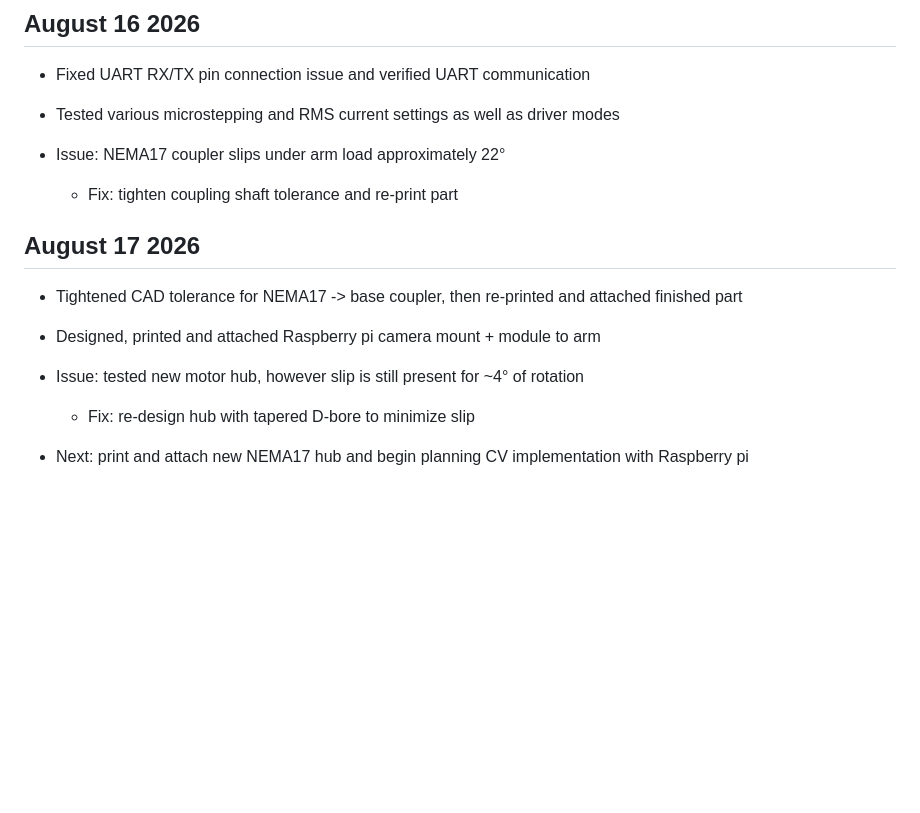
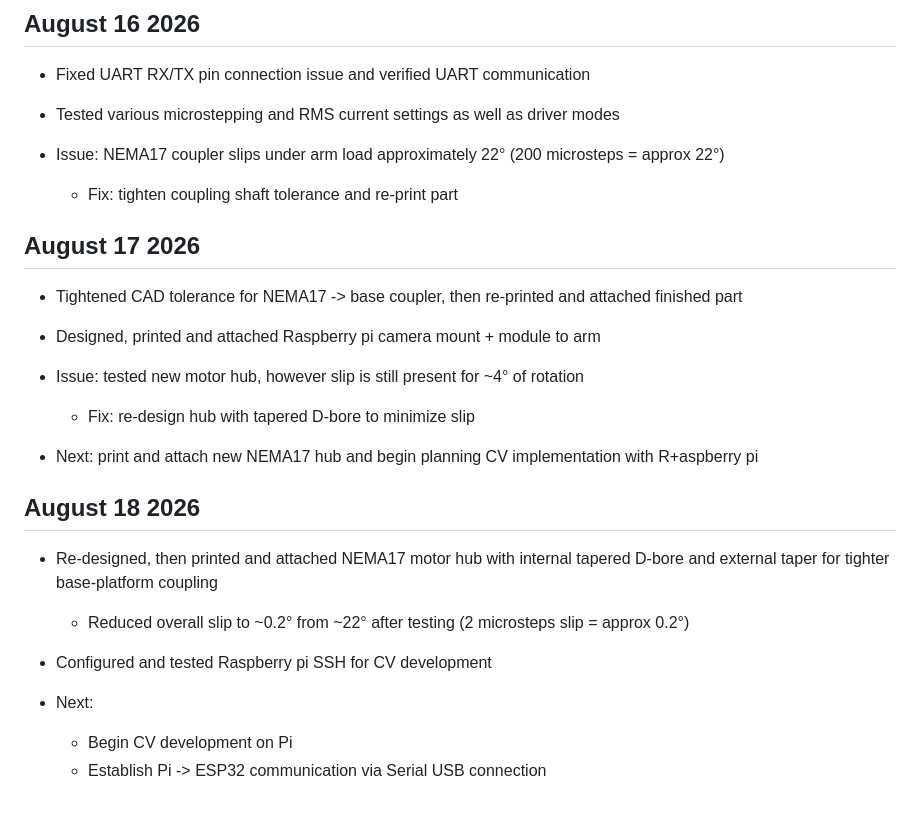
Before and after one commit to evanfoster07/desktop-robot-arm, a Markdown page: docs/dev_log.md, the part around the change. Rendered like a GitHub page; blank space fills up the shorter version.

Commit message:
docs: update dev_log.md

```diff
--- a/docs/dev_log.md
+++ b/docs/dev_log.md
@@ -219,7 +219,7 @@
 - Fixed UART RX/TX pin connection issue and verified UART communication
 - Tested various microstepping and RMS current settings as well as driver modes
 
-- Issue: NEMA17 coupler slips under arm load approximately 22°
+- Issue: NEMA17 coupler slips under arm load approximately 22° (200 microsteps = approx 22°)
     - Fix: tighten coupling shaft tolerance and re-print part
 
 ## August 17 2026
@@ -229,4 +229,13 @@
 - Issue: tested new motor hub, however slip is still present for ~4° of rotation
     - Fix: re-design hub with tapered D-bore to minimize slip
 
-- Next: print and attach new NEMA17 hub and begin planning CV implementation with Raspberry pi
+- Next: print and attach new NEMA17 hub and begin planning CV implementation with R+aspberry pi
+
+## August 18 2026
+- Re-designed, then printed and attached NEMA17 motor hub with internal tapered D-bore and external taper for tighter base-platform coupling
+    - Reduced overall slip to ~0.2° from ~22° after testing (2 microsteps slip = approx 0.2°)
+- Configured and tested Raspberry pi SSH for CV development
+
+- Next:
+    - Begin CV development on Pi
+    - Establish Pi -> ESP32 communication via Serial USB connection
```
